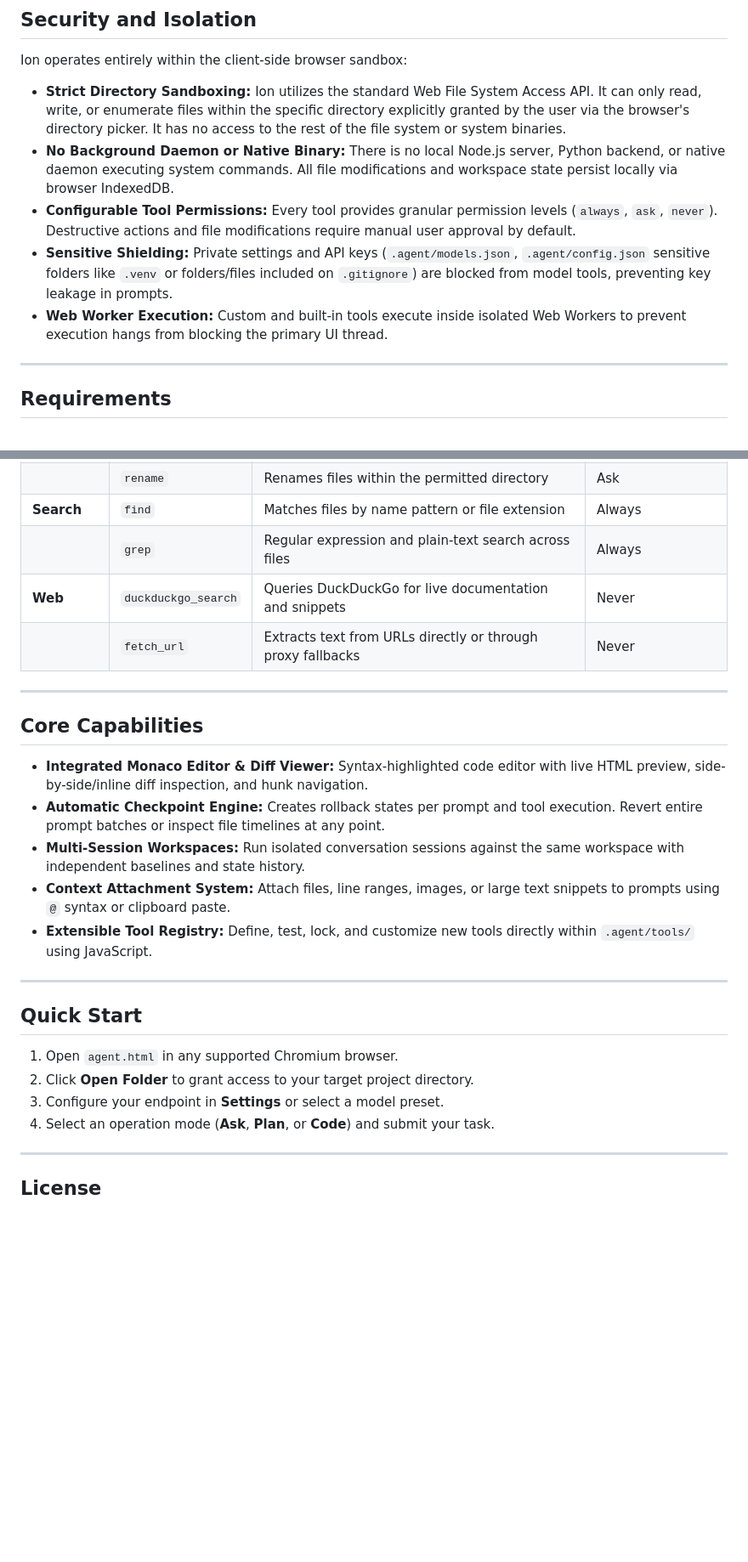
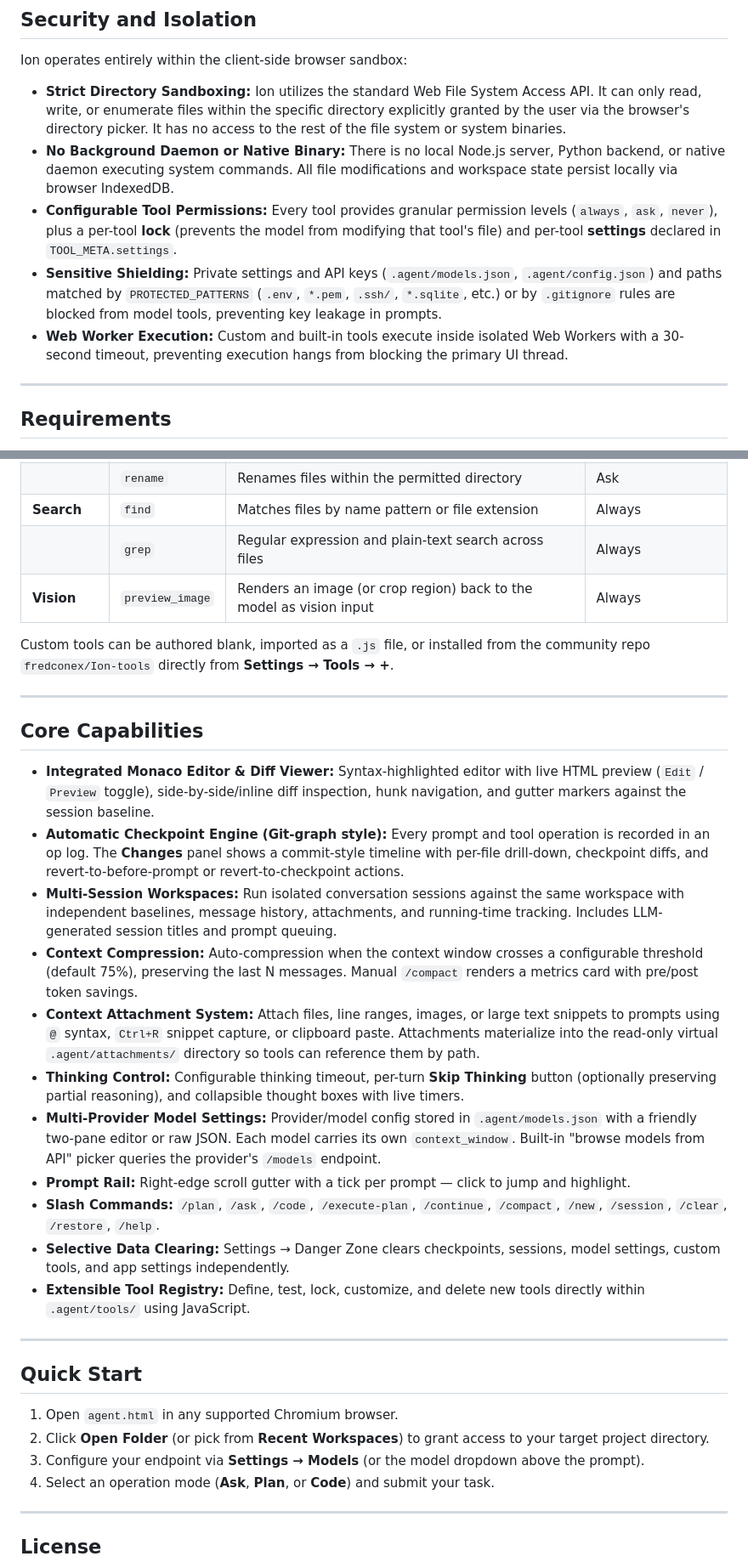
Before and after one commit to fredconex/Ion, a Markdown page: README.md, 2 parts joined by grey strips. Shown at 85% size. Rendered like a GitHub page; blank space fills up the shorter version.

```diff
--- a/README.md
+++ b/README.md
@@ -15,9 +15,9 @@ Ion operates entirely within the client-side browser sandbox:
 
 - **Strict Directory Sandboxing:** Ion utilizes the standard Web File System Access API. It can only read, write, or enumerate files within the specific directory explicitly granted by the user via the browser's directory picker. It has no access to the rest of the file system or system binaries.
 - **No Background Daemon or Native Binary:** There is no local Node.js server, Python backend, or native daemon executing system commands. All file modifications and workspace state persist locally via browser IndexedDB.
-- **Configurable Tool Permissions:** Every tool provides granular permission levels (`always`, `ask`, `never`). Destructive actions and file modifications require manual user approval by default.
-- **Sensitive Shielding:** Private settings and API keys (`.agent/models.json`, `.agent/config.json` sensitive folders like `.venv` or folders/files included on `.gitignore`) are blocked from model tools, preventing key leakage in prompts.
-- **Web Worker Execution:** Custom and built-in tools execute inside isolated Web Workers to prevent execution hangs from blocking the primary UI thread.
+- **Configurable Tool Permissions:** Every tool provides granular permission levels (`always`, `ask`, `never`), plus a per-tool **lock** (prevents the model from modifying that tool's file) and per-tool **settings** declared in `TOOL_META.settings`.
+- **Sensitive Shielding:** Private settings and API keys (`.agent/models.json`, `.agent/config.json`) and paths matched by `PROTECTED_PATTERNS` (`.env`, `*.pem`, `.ssh/`, `*.sqlite`, etc.) or by `.gitignore` rules are blocked from model tools, preventing key leakage in prompts.
+- **Web Worker Execution:** Custom and built-in tools execute inside isolated Web Workers with a 30-second timeout, preventing execution hangs from blocking the primary UI thread.
 
 ---
 
@@ -48,26 +50,33 @@ Ion operates entirely within the client-side browser sandbox:
 | | `rename` | Renames files within the permitted directory | Ask |
 | **Search** | `find` | Matches files by name pattern or file extension | Always |
 | | `grep` | Regular expression and plain-text search across files | Always |
-| **Web** | `duckduckgo_search` | Queries DuckDuckGo for live documentation and snippets | Never |
-| | `fetch_url` | Extracts text from URLs directly or through proxy fallbacks | Never |
+| **Vision** | `preview_image` | Renders an image (or crop region) back to the model as vision input | Always |
+
+Custom tools can be authored blank, imported as a `.js` file, or installed from the community repo `fredconex/Ion-tools` directly from **Settings → Tools → +**.
 
 ---
 
 ## Core Capabilities
 
-- **Integrated Monaco Editor & Diff Viewer:** Syntax-highlighted code editor with live HTML preview, side-by-side/inline diff inspection, and hunk navigation.
-- **Automatic Checkpoint Engine:** Creates rollback states per prompt and tool execution. Revert entire prompt batches or inspect file timelines at any point.
-- **Multi-Session Workspaces:** Run isolated conversation sessions against the same workspace with independent baselines and state history.
-- **Context Attachment System:** Attach files, line ranges, images, or large text snippets to prompts using `@` syntax or clipboard paste.
-- **Extensible Tool Registry:** Define, test, lock, and customize new tools directly within `.agent/tools/` using JavaScript.
+- **Integrated Monaco Editor & Diff Viewer:** Syntax-highlighted editor with live HTML preview (`Edit` / `Preview` toggle), side-by-side/inline diff inspection, hunk navigation, and gutter markers against the session baseline.
+- **Automatic Checkpoint Engine (Git-graph style):** Every prompt and tool operation is recorded in an op log. The **Changes** panel shows a commit-style timeline with per-file drill-down, checkpoint diffs, and revert-to-before-prompt or revert-to-checkpoint actions.
+- **Multi-Session Workspaces:** Run isolated conversation sessions against the same workspace with independent baselines, message history, attachments, and running-time tracking. Includes LLM-generated session titles and prompt queuing.
+- **Context Compression:** Auto-compression when the context window crosses a configurable threshold (default 75%), preserving the last N messages. Manual `/compact` renders a metrics card with pre/post token savings.
+- **Context Attachment System:** Attach files, line ranges, images, or large text snippets to prompts using `@` syntax, `Ctrl+R` snippet capture, or clipboard paste. Attachments materialize into the read-only virtual `.agent/attachments/` directory so tools can reference them by path.
+- **Thinking Control:** Configurable thinking timeout, per-turn **Skip Thinking** button (optionally preserving partial reasoning), and collapsible thought boxes with live timers.
+- **Multi-Provider Model Settings:** Provider/model config stored in `.agent/models.json` with a friendly two-pane editor or raw JSON. Each model carries its own `context_window`. Built-in "browse models from API" picker queries the provider's `/models` endpoint.
+- **Prompt Rail:** Right-edge scroll gutter with a tick per prompt — click to jump and highlight.
+- **Slash Commands:** `/plan`, `/ask`, `/code`, `/execute-plan`, `/continue`, `/compact`, `/new`, `/session`, `/clear`, `/restore`, `/help`.
+- **Selective Data Clearing:** Settings → Danger Zone clears checkpoints, sessions, model settings, custom tools, and app settings independently.
+- **Extensible Tool Registry:** Define, test, lock, customize, and delete new tools directly within `.agent/tools/` using JavaScript.
 
 ---
 
 ## Quick Start
 
 1. Open `agent.html` in any supported Chromium browser.
-2. Click **Open Folder** to grant access to your target project directory.
-3. Configure your endpoint in **Settings** or select a model preset.
+2. Click **Open Folder** (or pick from **Recent Workspaces**) to grant access to your target project directory.
+3. Configure your endpoint via **Settings → Models** (or the model dropdown above the prompt).
 4. Select an operation mode (**Ask**, **Plan**, or **Code**) and submit your task.
 
 ---
```
Also changed, not shown: other parts of README.md (+2 -0 lines).
